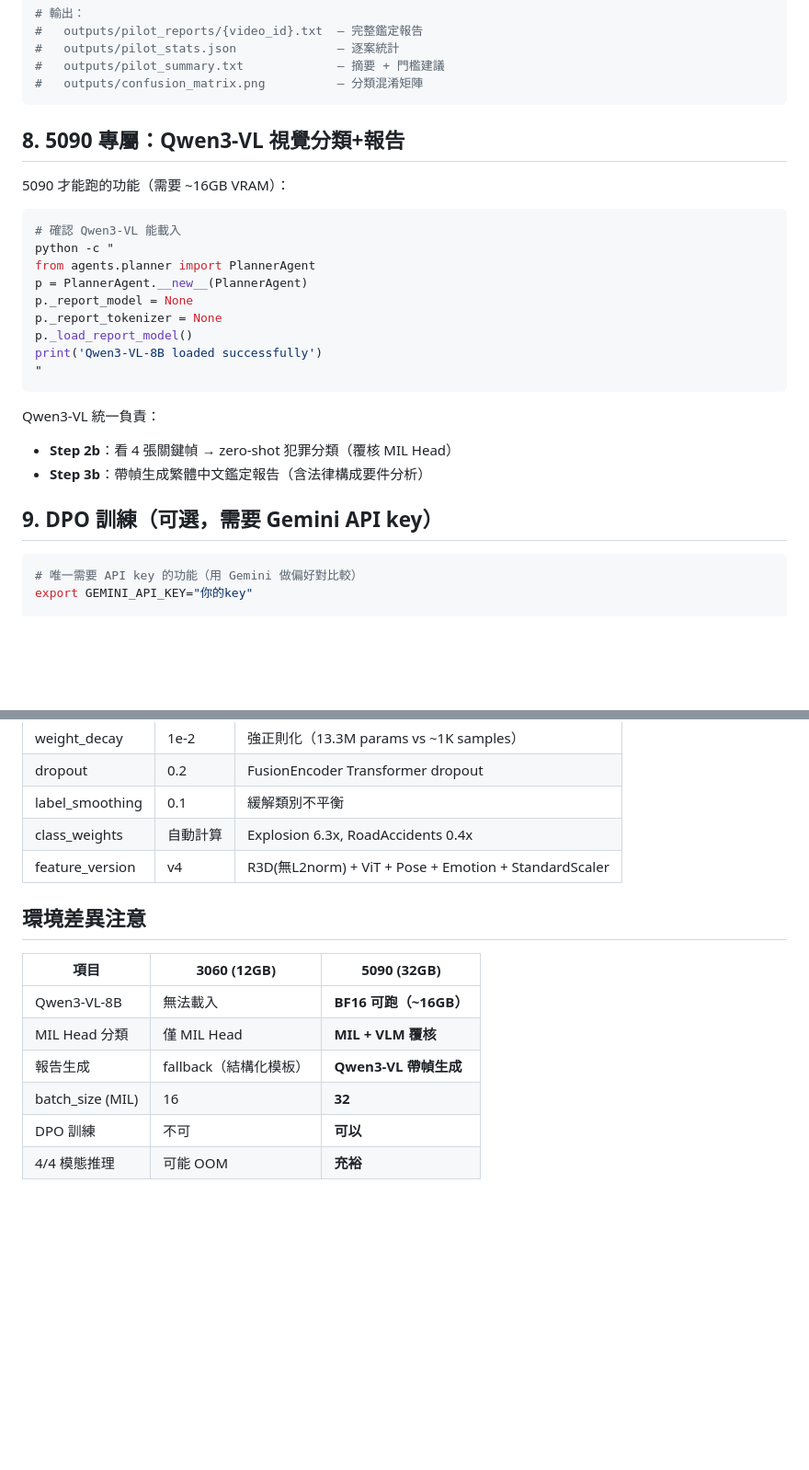
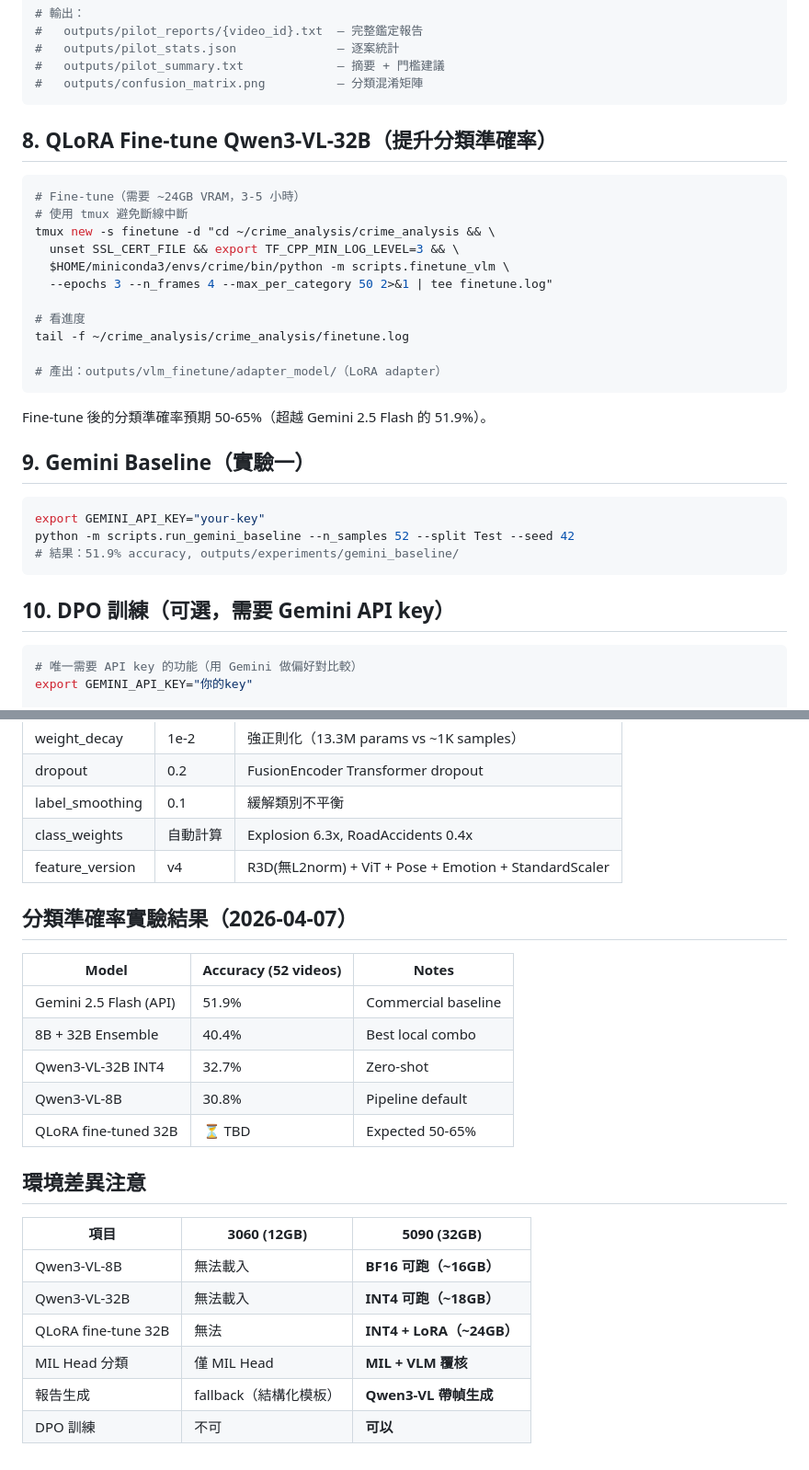
Before and after one commit to yuting1213/crime_analysis, a Markdown page: DEPLOY_5090.md, 2 parts joined by grey strips. Shown at 92% size. Rendered like a GitHub page; blank space fills up the shorter version.

````diff
--- a/DEPLOY_5090.md
+++ b/DEPLOY_5090.md
@@ -110,27 +110,33 @@ python -m scripts.pilot_experiment --n_samples 154 --split Test --seed 42 --no-v
 #   outputs/confusion_matrix.png          — 分類混淆矩陣
 ```
 
-## 8. 5090 專屬：Qwen3-VL 視覺分類+報告
-
-5090 才能跑的功能（需要 ~16GB VRAM）：
+## 8. QLoRA Fine-tune Qwen3-VL-32B（提升分類準確率）
 
 ```bash
-# 確認 Qwen3-VL 能載入
-python -c "
-from agents.planner import PlannerAgent
-p = PlannerAgent.__new__(PlannerAgent)
-p._report_model = None
-p._report_tokenizer = None
-p._load_report_model()
-print('Qwen3-VL-8B loaded successfully')
-"
+# Fine-tune（需要 ~24GB VRAM，3-5 小時）
+# 使用 tmux 避免斷線中斷
+tmux new -s finetune -d "cd ~/crime_analysis/crime_analysis && \
+  unset SSL_CERT_FILE && export TF_CPP_MIN_LOG_LEVEL=3 && \
+  $HOME/miniconda3/envs/crime/bin/python -m scripts.finetune_vlm \
+  --epochs 3 --n_frames 4 --max_per_category 50 2>&1 | tee finetune.log"
+
+# 看進度
+tail -f ~/crime_analysis/crime_analysis/finetune.log
+
+# 產出：outputs/vlm_finetune/adapter_model/（LoRA adapter）
 ```
 
-Qwen3-VL 統一負責：
-- **Step 2b**：看 4 張關鍵幀 → zero-shot 犯罪分類（覆核 MIL Head）
-- **Step 3b**：帶幀生成繁體中文鑑定報告（含法律構成要件分析）
+Fine-tune 後的分類準確率預期 50-65%（超越 Gemini 2.5 Flash 的 51.9%）。
 
-## 9. DPO 訓練（可選，需要 Gemini API key）
+## 9. Gemini Baseline（實驗一）
+
+```bash
+export GEMINI_API_KEY="your-key"
+python -m scripts.run_gemini_baseline --n_samples 52 --split Test --seed 42
+# 結果：51.9% accuracy, outputs/experiments/gemini_baseline/
+```
+
+## 10. DPO 訓練（可選，需要 Gemini API key）
 
 ```bash
 # 唯一需要 API key 的功能（用 Gemini 做偏好對比較）
@@ -195,13 +202,23 @@ OS:        WSL2 (Ubuntu)
 | class_weights | 自動計算 | Explosion 6.3x, RoadAccidents 0.4x |
 | feature_version | v4 | R3D(無L2norm) + ViT + Pose + Emotion + StandardScaler |
 
+## 分類準確率實驗結果（2026-04-07）
+
+| Model | Accuracy (52 videos) | Notes |
+|-------|---------------------|-------|
+| Gemini 2.5 Flash (API) | 51.9% | Commercial baseline |
+| 8B + 32B Ensemble | 40.4% | Best local combo |
+| Qwen3-VL-32B INT4 | 32.7% | Zero-shot |
+| Qwen3-VL-8B | 30.8% | Pipeline default |
+| QLoRA fine-tuned 32B | ⏳ TBD | Expected 50-65% |
+
 ## 環境差異注意
 
 | 項目 | 3060 (12GB) | 5090 (32GB) |
 |------|-------------|-------------|
 | Qwen3-VL-8B | 無法載入 | **BF16 可跑（~16GB）** |
+| Qwen3-VL-32B | 無法載入 | **INT4 可跑（~18GB）** |
+| QLoRA fine-tune 32B | 無法 | **INT4 + LoRA（~24GB）** |
 | MIL Head 分類 | 僅 MIL Head | **MIL + VLM 覆核** |
 | 報告生成 | fallback（結構化模板） | **Qwen3-VL 帶幀生成** |
-| batch_size (MIL) | 16 | **32** |
 | DPO 訓練 | 不可 | **可以** |
-| 4/4 模態推理 | 可能 OOM | **充裕** |
````
Also changed, not shown: other parts of DEPLOY_5090.md (+3 -2 lines), CLAUDE.md (+56 -2 lines).
